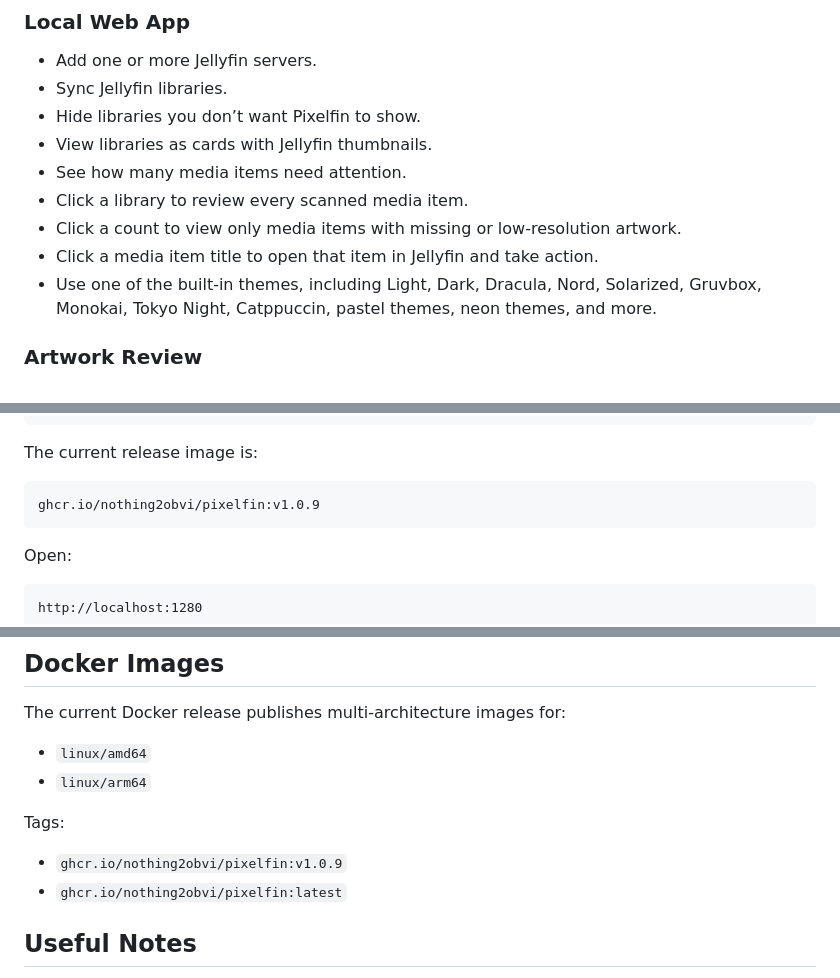
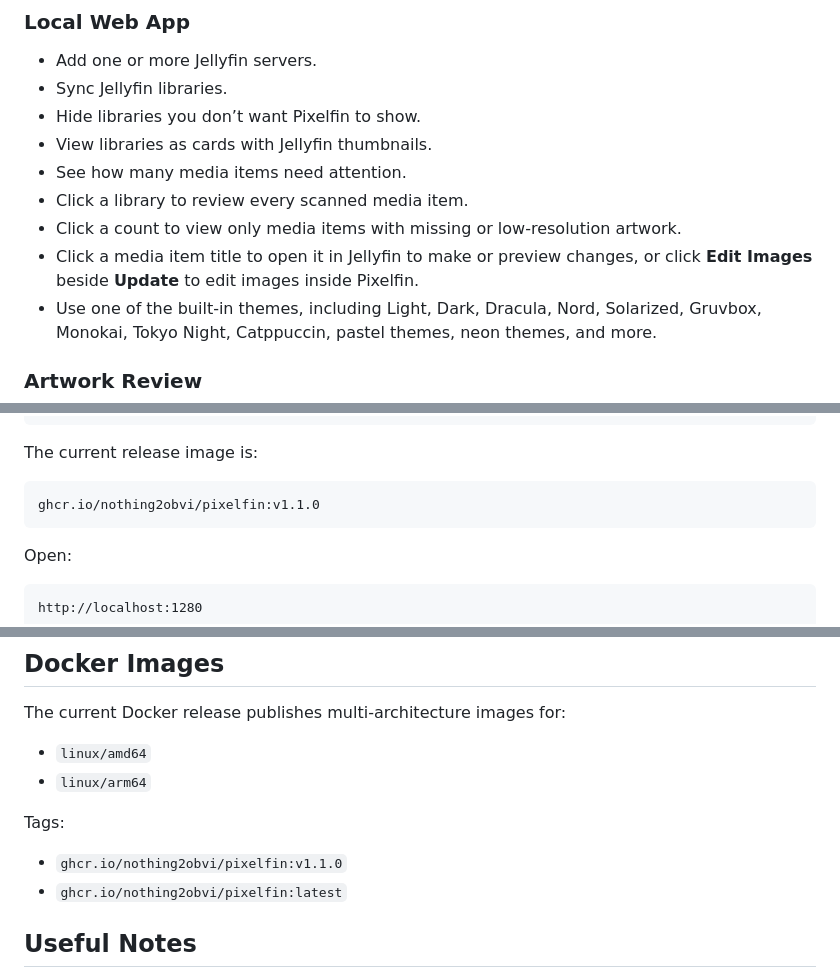
Before and after one commit to nothing2obvi/pixelfin, a Markdown page: README.md, 3 parts joined by grey strips. Rendered like a GitHub page.

````diff
--- a/README.md
+++ b/README.md
@@ -127,7 +116,7 @@ Breaking or migration notes:
 - See how many media items need attention.
 - Click a library to review every scanned media item.
 - Click a count to view only media items with missing or low-resolution artwork.
-- Click a media item title to open that item in Jellyfin and take action.
+- Click a media item title to open it in Jellyfin to make or preview changes, or click **Edit Images** beside **Update** to edit images inside Pixelfin.
 - Use one of the built-in themes, including Light, Dark, Dracula, Nord, Solarized, Gruvbox, Monokai, Tokyo Night, Catppuccin, pastel themes, neon themes, and more.
 
 ### Artwork Review
@@ -318,7 +317,7 @@ ghcr.io/nothing2obvi/pixelfin:latest
 The current release image is:
 
 ```text
-ghcr.io/nothing2obvi/pixelfin:v1.0.9
+ghcr.io/nothing2obvi/pixelfin:v1.1.0
 ```
 
 Open:
@@ -336,7 +335,7 @@ The current Docker release publishes multi-architecture images for:
 
 Tags:
 
-- `ghcr.io/nothing2obvi/pixelfin:v1.0.9`
+- `ghcr.io/nothing2obvi/pixelfin:v1.1.0`
 - `ghcr.io/nothing2obvi/pixelfin:latest`
 
 ## Useful Notes
````
Also changed, not shown: other parts of README.md (+18 -19 lines), CHANGELOG.md (+11 -0 lines), assets/screenshots/pixelfin-edit-images.png (added), 11 other files.
